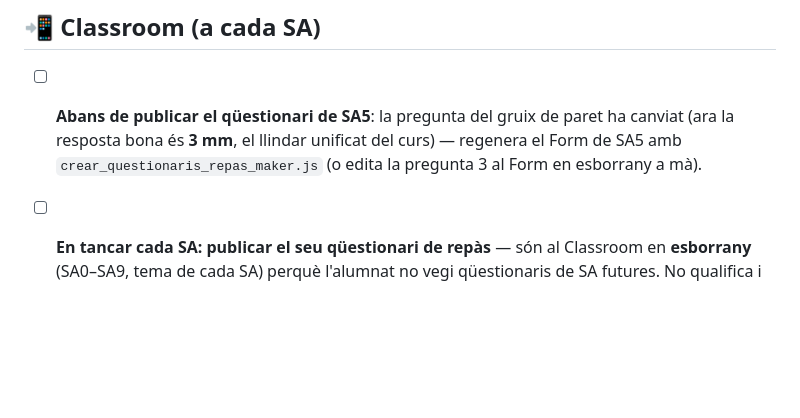
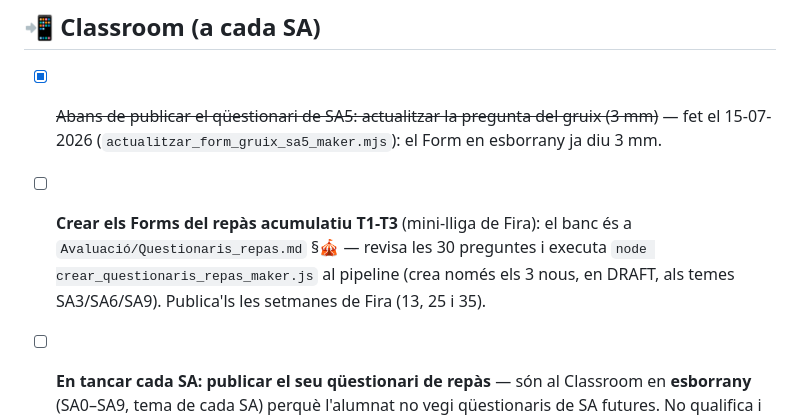
Before and after one commit to tomeu-cd100/maker-1ESO-2627, a Markdown page: Memòria de treball/Feines_pendents_docent.md, the part around the change. Rendered like a GitHub page; blank space fills up the shorter version.

Commit message:
docs: feines pendents al dia (Form SA5 fet; crear Forms acumulatius T1-T3)
Co-Authored-By: Claude Fable 5 <noreply@anthropic.com>

```diff
--- a/Memòria de treball/Feines_pendents_docent.md
+++ b/Memòria de treball/Feines_pendents_docent.md
@@ -103,9 +103,13 @@
 
 ## 📲 Classroom (a cada SA)
 
-- [ ] **Abans de publicar el qüestionari de SA5**: la pregunta del gruix de paret ha canviat
-  (ara la resposta bona és **3 mm**, el llindar unificat del curs) — regenera el Form de SA5
-  amb `crear_questionaris_repas_maker.js` (o edita la pregunta 3 al Form en esborrany a mà).
+- [x] ~~Abans de publicar el qüestionari de SA5: actualitzar la pregunta del gruix (3 mm)~~ —
+  fet el 15-07-2026 (`actualitzar_form_gruix_sa5_maker.mjs`): el Form en esborrany ja diu 3 mm.
+
+- [ ] **Crear els Forms del repàs acumulatiu T1-T3** (mini-lliga de Fira): el banc és a
+  `Avaluació/Questionaris_repas.md` §🎪 — revisa les 30 preguntes i executa
+  `node crear_questionaris_repas_maker.js` al pipeline (crea només els 3 nous, en DRAFT,
+  als temes SA3/SA6/SA9). Publica'ls les setmanes de Fira (13, 25 i 35).
 
 - [ ] **En tancar cada SA: publicar el seu qüestionari de repàs** — són al Classroom en
   **esborrany** (SA0–SA9, tema de cada SA) perquè l'alumnat no vegi qüestionaris de SA
```
